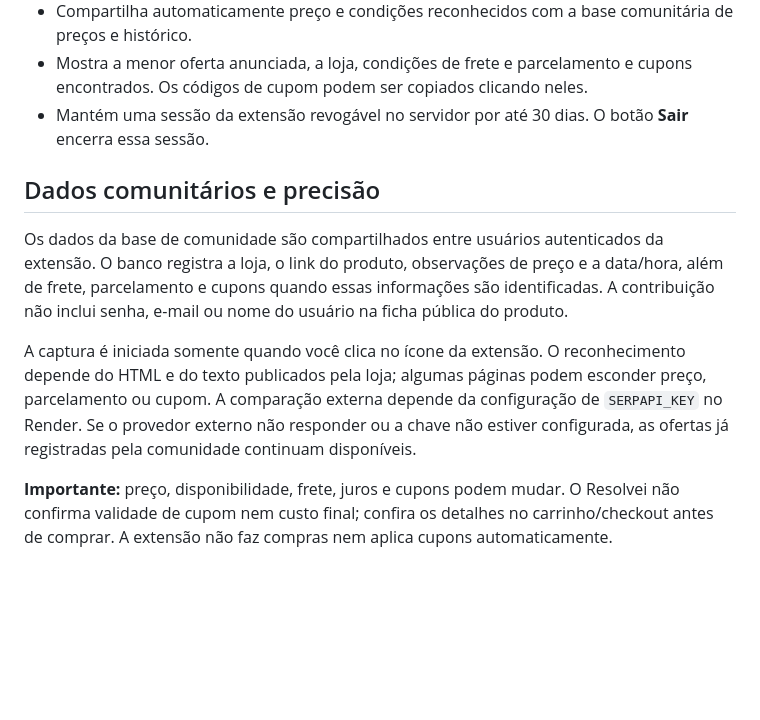
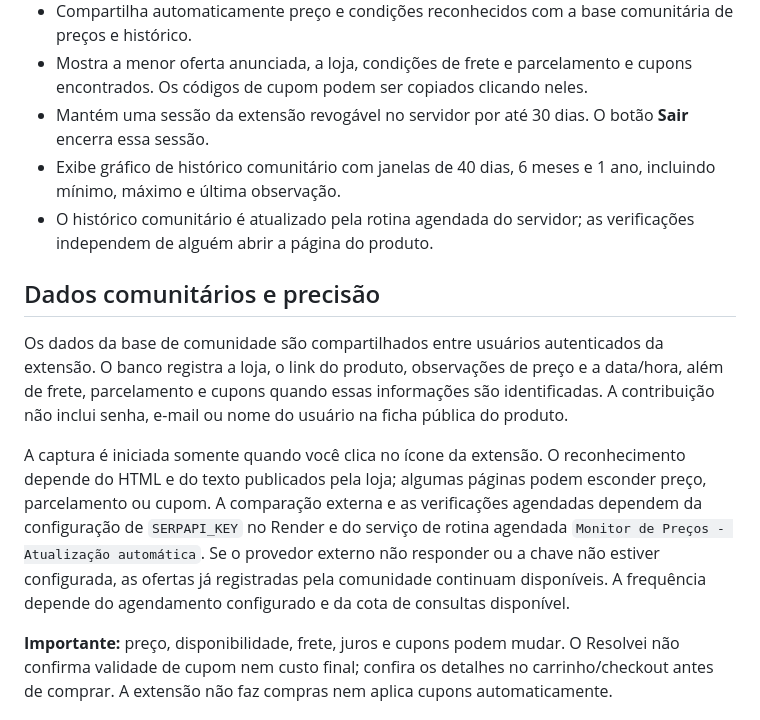
Before and after one commit to omarioarquiteto/resolvei-utilidades, a Markdown page: extension/monitor-precos/README.md, the part around the change. Rendered like a GitHub page; blank space fills up the shorter version.

Commit message:
Document historical ranges and background price refresh

```diff
--- a/extension/monitor-precos/README.md
+++ b/extension/monitor-precos/README.md
@@ -20,12 +20,14 @@ Extensão Manifest V3 para Chrome, Microsoft Edge e navegadores compatíveis com
 - Compartilha automaticamente preço e condições reconhecidos com a base comunitária de preços e histórico.
 - Mostra a menor oferta anunciada, a loja, condições de frete e parcelamento e cupons encontrados. Os códigos de cupom podem ser copiados clicando neles.
 - Mantém uma sessão da extensão revogável no servidor por até 30 dias. O botão **Sair** encerra essa sessão.
+- Exibe gráfico de histórico comunitário com janelas de 40 dias, 6 meses e 1 ano, incluindo mínimo, máximo e última observação.
+- O histórico comunitário é atualizado pela rotina agendada do servidor; as verificações independem de alguém abrir a página do produto.
 
 ## Dados comunitários e precisão
 
 Os dados da base de comunidade são compartilhados entre usuários autenticados da extensão. O banco registra a loja, o link do produto, observações de preço e a data/hora, além de frete, parcelamento e cupons quando essas informações são identificadas. A contribuição não inclui senha, e-mail ou nome do usuário na ficha pública do produto.
 
-A captura é iniciada somente quando você clica no ícone da extensão. O reconhecimento depende do HTML e do texto publicados pela loja; algumas páginas podem esconder preço, parcelamento ou cupom. A comparação externa depende da configuração de `SERPAPI_KEY` no Render. Se o provedor externo não responder ou a chave não estiver configurada, as ofertas já registradas pela comunidade continuam disponíveis.
+A captura é iniciada somente quando você clica no ícone da extensão. O reconhecimento depende do HTML e do texto publicados pela loja; algumas páginas podem esconder preço, parcelamento ou cupom. A comparação externa e as verificações agendadas dependem da configuração de `SERPAPI_KEY` no Render e do serviço de rotina agendada `Monitor de Preços - Atualização automática`. Se o provedor externo não responder ou a chave não estiver configurada, as ofertas já registradas pela comunidade continuam disponíveis. A frequência depende do agendamento configurado e da cota de consultas disponível.
 
 **Importante:** preço, disponibilidade, frete, juros e cupons podem mudar. O Resolvei não confirma validade de cupom nem custo final; confira os detalhes no carrinho/checkout antes de comprar. A extensão não faz compras nem aplica cupons automaticamente.
 
```
